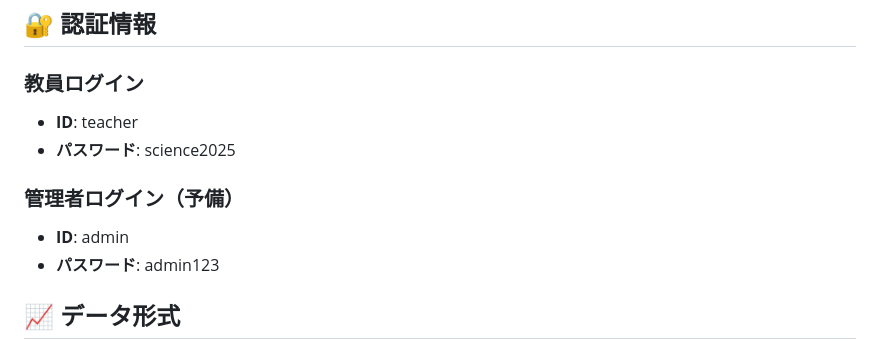
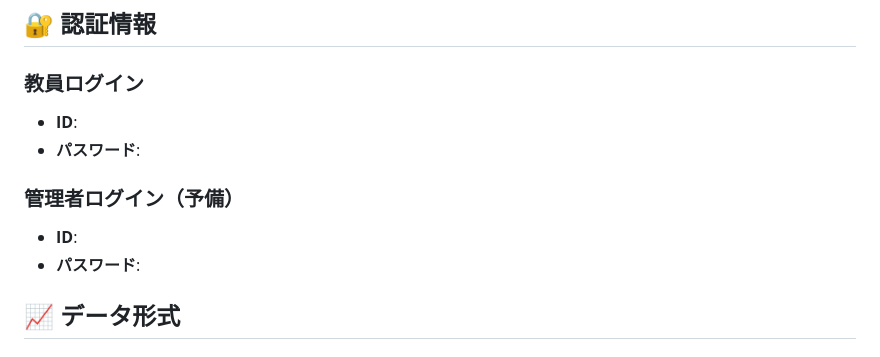
Before and after one commit to nov11masaki/scienceapp, a Markdown page: README.md, the part around the change. Rendered like a GitHub page.

```diff
--- a/README.md
+++ b/README.md
@@ -174,12 +174,12 @@ science-sup/
 ## 🔐 認証情報
 
 ### 教員ログイン
-- **ID**: teacher
-- **パスワード**: science2025
+- **ID**:
+- **パスワード**:
 
 ### 管理者ログイン（予備）
-- **ID**: admin
-- **パスワード**: admin123
+- **ID**:
+- **パスワード**:
 
 ## 📈 データ形式
 
```
